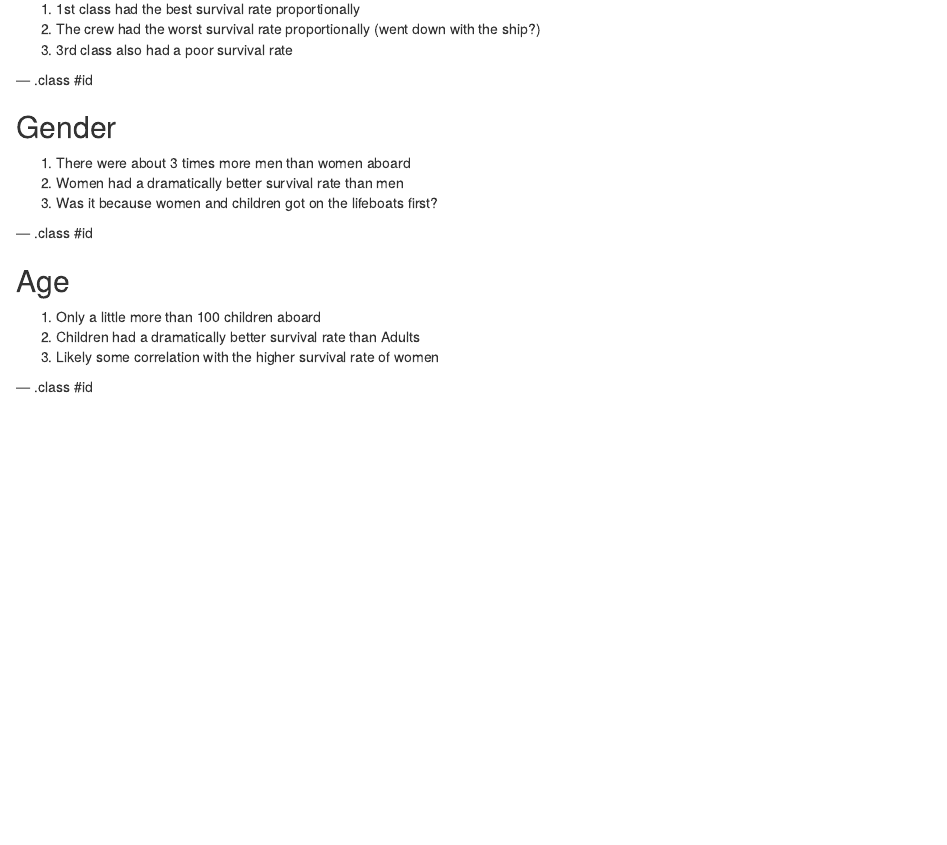
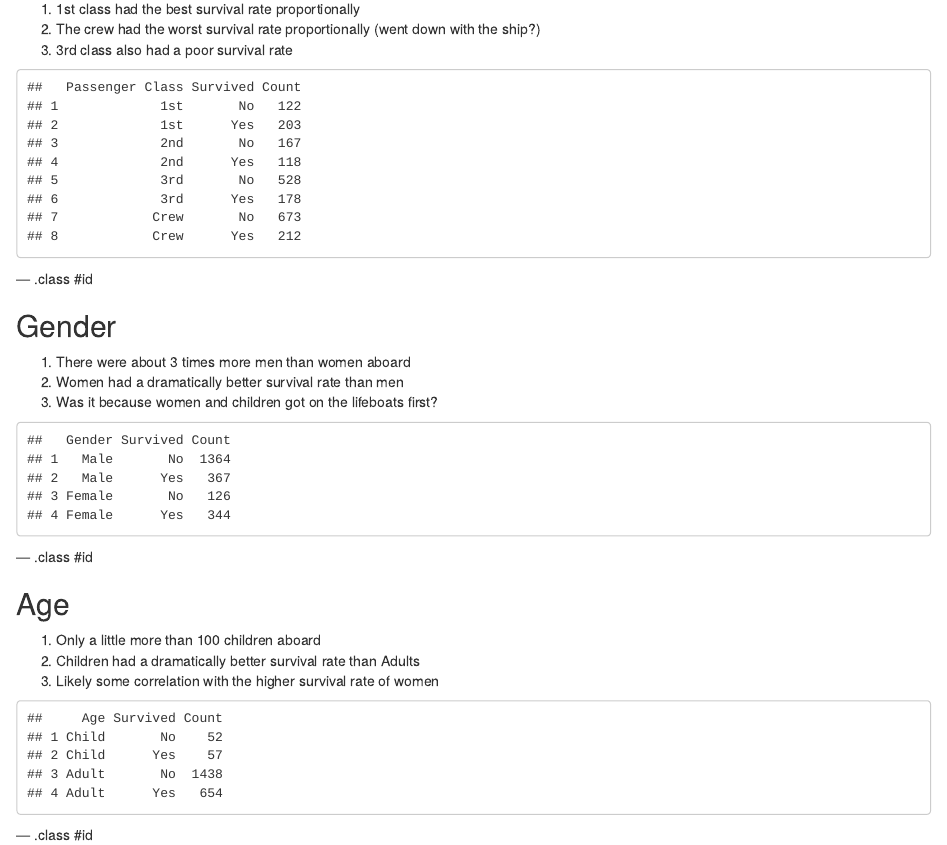
Before and after one commit to consultfitz13/titanic_slides, an R Markdown document (index.Rmd): the page in a window 1100 px wide, from 360 px down. Rendered offline with R 4.5, knitr and Pandoc, with nearby package versions.

Commit message:
Add code for 2 way tables for each variable

````diff
--- a/index.Rmd
+++ b/index.Rmd
@@ -25,6 +25,15 @@ knit        : slidify::knit2slides
 2. The crew had the worst survival rate proportionally (went down with the ship?)
 3. 3rd class also had a poor survival rate
 
+```{r echo=FALSE}
+library(doBy)
+titanic.df <- as.data.frame(Titanic)
+cdata <- summaryBy(Freq ~ Class + Survived, data=titanic.df, FUN=c(sum))
+colnames(cdata) <- c("Passenger Class", "Survived", "Count")
+print (cdata)
+
+```
+
 --- .class #id
 
 ## Gender
@@ -33,6 +42,12 @@ knit        : slidify::knit2slides
 2. Women had a dramatically better survival rate than men
 3. Was it because women and children got on the lifeboats first?
 
+```{r echo=FALSE}
+cdata <- summaryBy(Freq ~ Sex + Survived, data=titanic.df, FUN=c(sum))
+colnames(cdata) <- c("Gender", "Survived", "Count")
+print (cdata)
+
+```
 
 --- .class #id
 
@@ -42,5 +57,11 @@ knit        : slidify::knit2slides
 2. Children had a dramatically better survival rate than Adults
 3. Likely some correlation with the higher survival rate of women
 
+```{r echo=FALSE}
+cdata <- summaryBy(Freq ~ Age + Survived, data=titanic.df, FUN=c(sum))
+colnames(cdata) <- c("Age", "Survived", "Count")
+print (cdata)
+
+```
 
 --- .class #id
````
Also changed, not shown: index.html, index.md, 1 other file.
